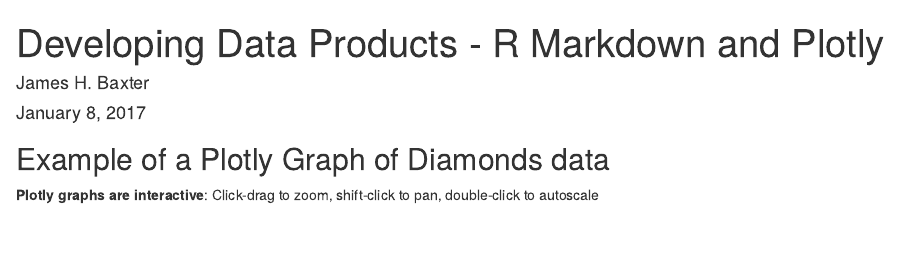
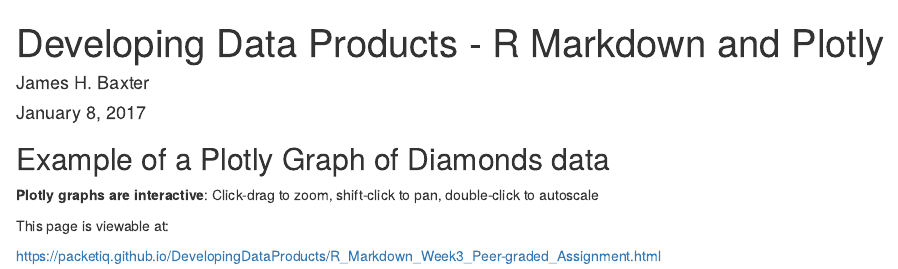
Before and after one commit to packetiq/DevelopingDataProducts, an R Markdown document (R_Markdown_w_Plotly_Week3_Peer-graded_Assignment.Rmd): the page in a window 1100 px wide, from its top. Rendered offline with R 4.5, knitr and Pandoc, with nearby package versions; the code chunks are not run, so their results and figures are left out.

Commit message:
Update R_Markdown_w_Plotly_Week3_Peer-graded_Assignment.Rmd

````diff
--- a/R_Markdown_w_Plotly_Week3_Peer-graded_Assignment.Rmd
+++ b/R_Markdown_w_Plotly_Week3_Peer-graded_Assignment.Rmd
@@ -21,3 +21,7 @@
         size = ~carat, text = ~paste("Clarity: ", clarity))
 
 ```
+
+This page is viewable at:
+
+https://packetiq.github.io/DevelopingDataProducts/R_Markdown_Week3_Peer-graded_Assignment.html
````
